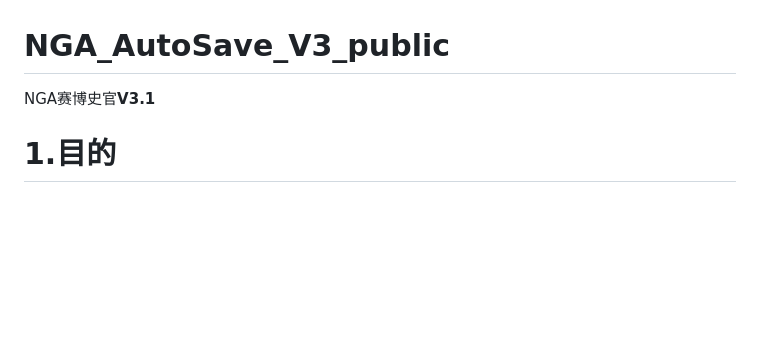
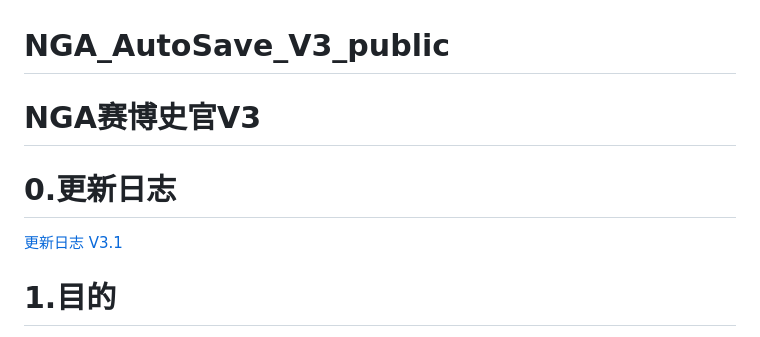
Before and after one commit to soyussleet/NGA_AutoSave_V3_public, a Markdown page: README.md, the part around the change. Rendered like a GitHub page; blank space fills up the shorter version.

```diff
--- a/README.md
+++ b/README.md
@@ -1,5 +1,8 @@
 # NGA_AutoSave_V3_public
- NGA赛博史官**V3.1**
+# NGA赛博史官**V3**
+
+# 0.更新日志
+[更新日志 V3.1](UpdateLog.md)
 
 # 1.目的
 
```
